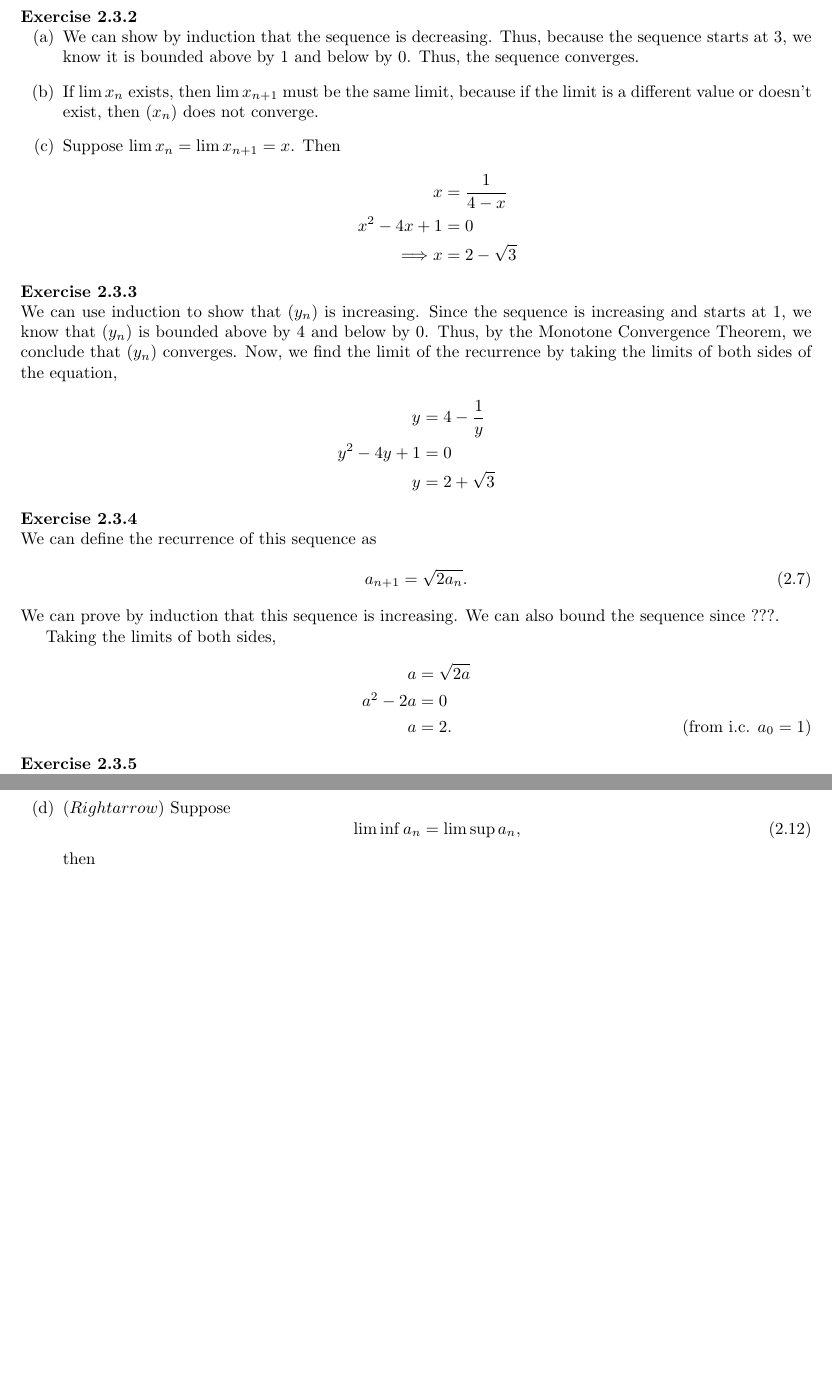
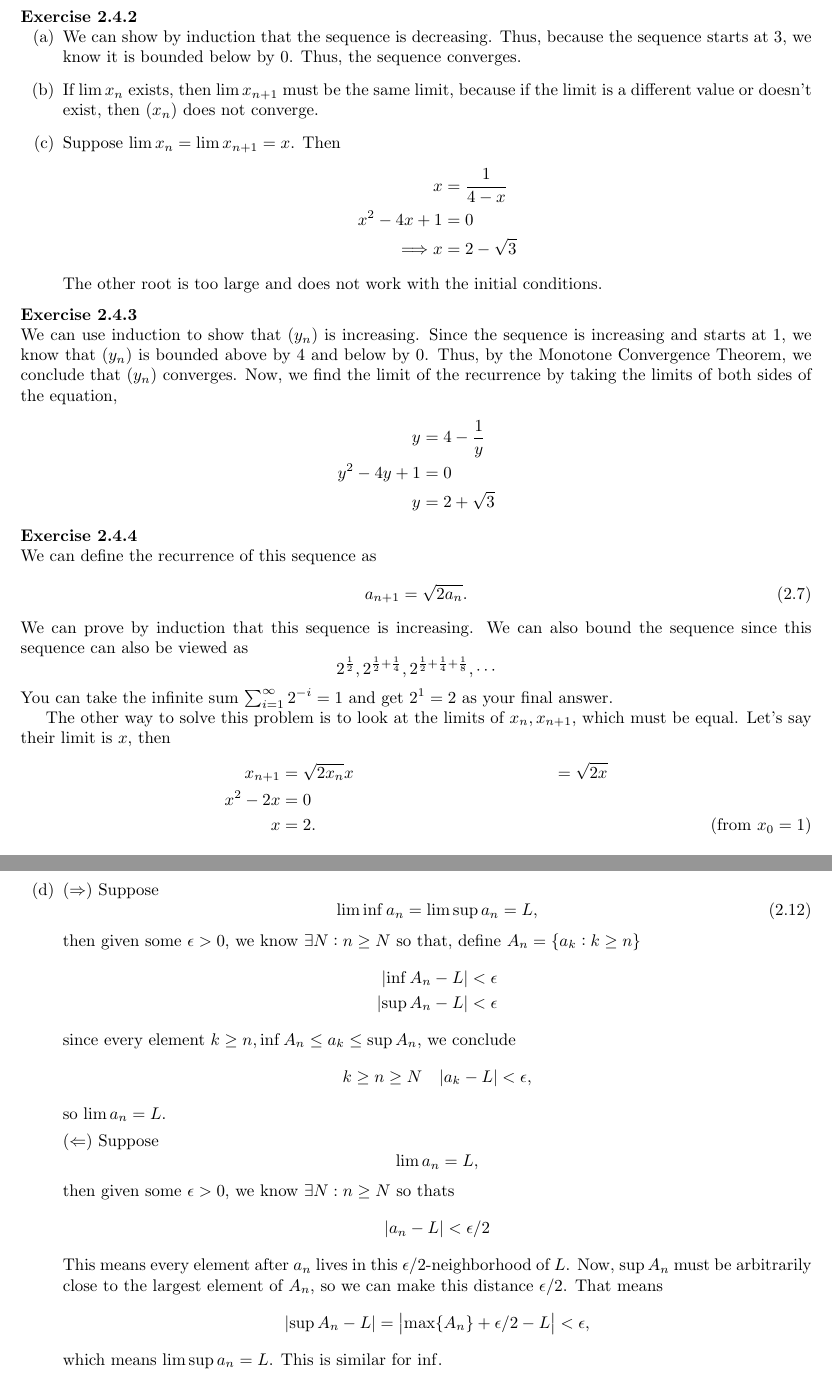
Before and after one commit to mikinty/Understanding-Analysis-Abbott-Solutions, a LaTeX book (main.tex, which reads chapters/chapter2/chapter2-4.tex): two parts of pages 24 and 25 of 31 before the commit and two parts of pages 24 and 26 of 31 after it, joined at a grey line, cut so that both start at the same text, the shorter picture padded with empty space. Compiled offline with pdfLaTeX.

Commit message:
Updated 2.4

```diff
--- a/chapters/chapter2/chapter2-4.tex
+++ b/chapters/chapter2/chapter2-4.tex
@@ -13,7 +16,9 @@ Suppose $\sum_{n=0}^\infty 2^nb_{2^n}$ diverges. Then consider
 
 \bx{
 \ea{
-	\item We can show by induction that the sequence is decreasing. Thus, because the sequence starts at 3, we know it is bounded above by 1 and below by 0. Thus, the sequence converges.
+\item We can show by induction that the sequence is decreasing.
+Thus, because the sequence starts at 3, we know it is bounded below by 0.
+Thus, the sequence converges.
 \item If $\lim x_n$ exists, then  $\lim x_{n+1}$ must be the same limit, because if the limit is a different value or doesn't exist, then $(x_n)$ does not converge.
 \item Suppose $\lim x_n = \lim x_{n+1} = x$. Then
 \begin{align*}
@@ -21,11 +26,15 @@ Suppose $\sum_{n=0}^\infty 2^nb_{2^n}$ diverges. Then consider
 	x^2 -4x + 1 &= 0 \\
 	\lra x &= 2 - \sqrt{3}
 \end{align*}
+The other root is too large and does not work with the initial conditions.
 }
 }
 
 \bx{
-	We can use induction to show that $(y_n)$ is increasing. Since the sequence is increasing and starts at 1, we know that $(y_n)$ is bounded above by 4 and below by 0. Thus, by the Monotone Convergence Theorem, we conclude that $(y_n)$ converges. Now, we find the limit of the recurrence by taking the limits of both sides of the equation,
+We can use induction to show that $(y_n)$ is increasing.
+Since the sequence is increasing and starts at 1,
+we know that $(y_n)$ is bounded above by 4 and below by 0.
+Thus, by the Monotone Convergence Theorem, we conclude that $(y_n)$ converges. Now, we find the limit of the recurrence by taking the limits of both sides of the equation,
 \begin{align*}
 	y &= 4 - \frac{1}{y} \\
 	y^2 - 4y + 1 &= 0 \\
@@ -38,13 +47,23 @@ We can define the recurrence of this sequence as
 \begin{equation}
 	a_{n+1} = \sqrt{2 a_{n}}.
 \end{equation}
-We can prove by induction that this sequence is increasing. We can also bound the sequence since ???.
+We can prove by induction that this sequence is increasing.
+We can also bound the sequence since this sequence can also be viewed as
+\begin{equation*}
+	2^{\frac{1}{2}},
+	2^{\frac{1}{2} + \frac{1}{4}},
+	2^{\frac{1}{2} + \frac{1}{4} + \frac{1}{8}},
+	\cdots
+\end{equation*}
+You can take the infinite sum $\sum_{i=1}^{\infty} 2^{-i} = 1$ and get $2^1 = 2$ as your final answer.
 
-Taking the limits of both sides,
+The other way to solve this problem is to look at the limits of $x_n, x_{n+1}$,
+which must be equal. Let's say their limit is $x$, then
 \begin{align*}
-	a &= \sqrt{2a} \\
-	a^2 - 2a &= 0\\
-	a &= 2 \tag{from i.c. $a_0 = 1$}.
+	x_{n+1} &= \sqrt{2x_{n}}
+	x &= \sqrt{2x} \\
+	x^2 - 2x &= 0\\
+	x &= 2 \tag{from $x_0 = 1$}.
 \end{align*}
 }
 
@@ -59,5 +78,5 @@ Taking the limits of both sides,
 	\textbf{Inductive Step}: Consider
 	\begin{align*}
 		x_{n+1}^2 &= \frac{1}{4}\pa{x_n^2 + 4 + \frac{4}{x_n^2}} \\
-		&\geq 1 + 1 = 2.
+		&\geq \frac{1}{4}\pa{2 + 4 + 4/2} = 2.
 	\end{align*}
@@ -64,11 +84,12 @@ Taking the limits of both sides,
 
-	Now consider
+	Now we can show
 	\begin{align*}
 		x_n - x_{n+1} &= x_n - \frac{1}{2}\pa{x_n + \frac{2}{x_n}} \\
 		&= \frac{\frac{1}{2}x_n^2-1}{x_n} \\
-		&\geq 0.
+		&\geq 0,
 	\end{align*}
-	Thus by the Monotone Convergence Theorem we know that $(x_n)$ converges. We now take limits of $x$ on both sides of the recurrence, yielding,
+	which means the sequence is decreasing, so by the Monotone Convergence Theorem we know that $(x_n)$ converges.
+	We now take limits of $x$ on both sides of the recurrence, yielding,
 	\begin{align*}
 		x &= \frac{1}{2}\pa{x + \frac{2}{x}} \\
 		\frac{1}{2}x - \frac{1}{x} &= 0 \\
@@ -84,23 +105,65 @@ Taking the limits of both sides,
 
 \bx{
 \ea{
-	\item Since we know that $(a_n)$ is bounded, it must also be the case that $\sup (a_n)$ is bounded. Then, $\sup\{a_k\}$ is a decreasing sequence, so by the Monotone Convergence Theorem, we know that $(y_n)$ converges.
+	\item Since we know that $(a_n)$ is bounded, it must also be the case that $\sup (a_n)$ is bounded.
+	Then, $\sup\{a_k\}$ is a decreasing sequence, so by the Monotone Convergence Theorem,
+	we know that $(y_n)$ converges.
 	\item We can define
 	\begin{align}
 		\lim \inf a_n &= \lim z_n, \text{ where } \\
 		\lim z_n &= \inf\{a_k\,:\,k\geq n\}.
 	\end{align}
 	Since $\inf\{a_k\}$ is a increasing sequence, and $(a_n)$ is bounded, we know it converges.
-	\item ???? x(
+	\item For any set $A$, $\inf A \leq \sup A$, so $\forall n, \inf \{a_k:k\geq n\} \leq \sup \{a_k:k\geq n\}$.
+
 	An example when the inequality is strict is
 	\begin{equation}
-		a_n = 0
+		a_n = (-1)^n,
 	\end{equation}
+	since $\lim\inf a_n = -1, \lim\sup a_n = 1$.
 
-	\item ($Rightarrow$) Suppose
+	\item ($\Rightarrow$)
+	Suppose
 	\begin{equation}
-		\lim \inf a_n = \lim \sup a_n,
+		\lim \inf a_n = \lim \sup a_n = L,
 	\end{equation}
-	then
+	then given some $\epsilon > 0$,
+	we know $\exists N: n \geq N$ so that, define $A_n = \{a_k:k \geq n\}$
+	\begin{align*}
+		\abs{
+			\inf A_n - L
+		} &< \epsilon\\
+		\abs{
+			\sup A_n - L
+		} &< \epsilon
+	\end{align*}
+	since every element $k\geq n, \inf A_n \leq a_k \leq \sup A_n$, we conclude
+	\begin{equation*}
+		k \geq n \geq N \quad \abs{
+			a_k - L
+		} < \epsilon,
+	\end{equation*}
+	so $\lim a_n = L$.
+
+	($\Leftarrow$)
+	Suppose
+	\begin{equation*}
+		\lim a_n = L,
+	\end{equation*}
+	then given some $\epsilon > 0$, we know $\exists N: n \geq N$ so thats
+	\begin{equation*}
+		\abs{
+			a_n - L
+		} < \epsilon/2
+	\end{equation*}
+	This means every element after $a_n$ lives in this $\epsilon/2$-neighborhood of $L$.
+	Now, $\sup A_n$ must be arbitrarily close to the largest element of $A_n$, so we can make
+	this distance $\epsilon/2$. That means
+	\begin{equation*}
+		\abs{
+			\sup A_n - L
+		} = \abs{\max\{A_n\} + \epsilon/2 - L} < \epsilon,
+	\end{equation*}
+	which means $\lim\sup a_n = L$. This is similar for $\inf$.
 }
 }
```
Also changed, not shown: chapters/chapter2/chapter2-4.tex (14 more changed lines), 1 other file. Lines whose indentation alone changed are shown as unchanged.
